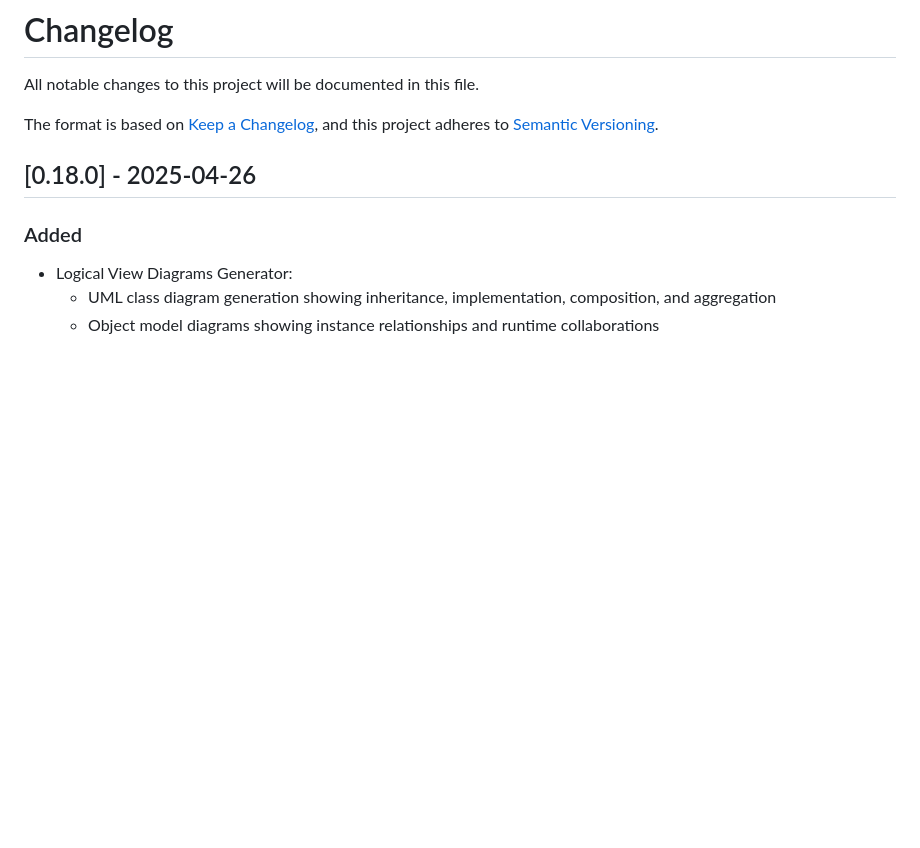
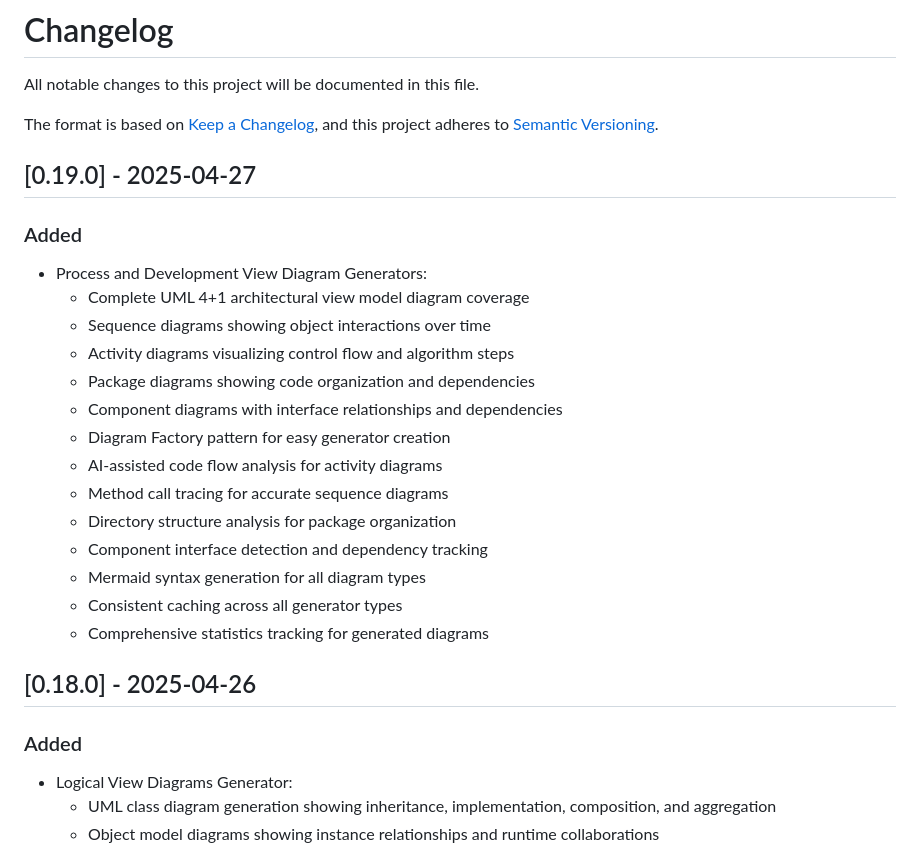
Before and after one commit to o2alexanderfedin/RecreateDocsFromRepo, a Markdown page: CHANGELOG.md, the part around the change. Drawn GitHub-style; blank space fills up the shorter version.

Commit message:
Update CHANGELOG for version 0.19.0
Added Process and Development View Diagram generators to the changelog:
- Sequence and activity diagrams for process views
- Package and component diagrams for development views
- All UML diagram types now available through diagram factory

🤖 Generated with [Claude Code](https://claude.ai/code)

Co-Authored-By: Claude <noreply@anthropic.com>

```diff
--- a/CHANGELOG.md
+++ b/CHANGELOG.md
@@ -4,6 +4,24 @@ All notable changes to this project will be documented in this file.
 
 The format is based on [Keep a Changelog](https://keepachangelog.com/en/1.0.0/),
 and this project adheres to [Semantic Versioning](https://semver.org/spec/v2.0.0.html).
+
+## [0.19.0] - 2025-04-27
+
+### Added
+- Process and Development View Diagram Generators:
+  - Complete UML 4+1 architectural view model diagram coverage
+  - Sequence diagrams showing object interactions over time
+  - Activity diagrams visualizing control flow and algorithm steps
+  - Package diagrams showing code organization and dependencies
+  - Component diagrams with interface relationships and dependencies
+  - Diagram Factory pattern for easy generator creation
+  - AI-assisted code flow analysis for activity diagrams
+  - Method call tracing for accurate sequence diagrams
+  - Directory structure analysis for package organization
+  - Component interface detection and dependency tracking
+  - Mermaid syntax generation for all diagram types
+  - Consistent caching across all generator types
+  - Comprehensive statistics tracking for generated diagrams
 
 ## [0.18.0] - 2025-04-26
 
```
